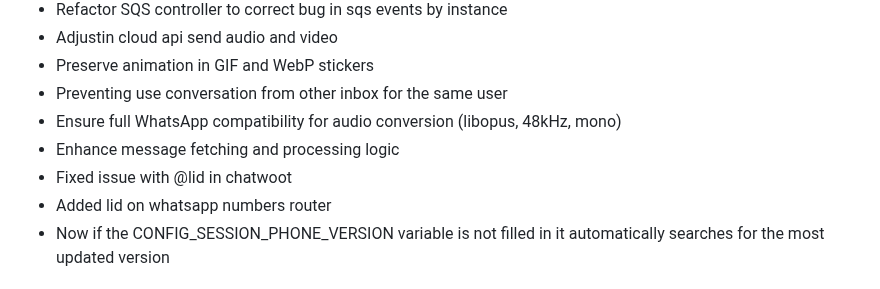
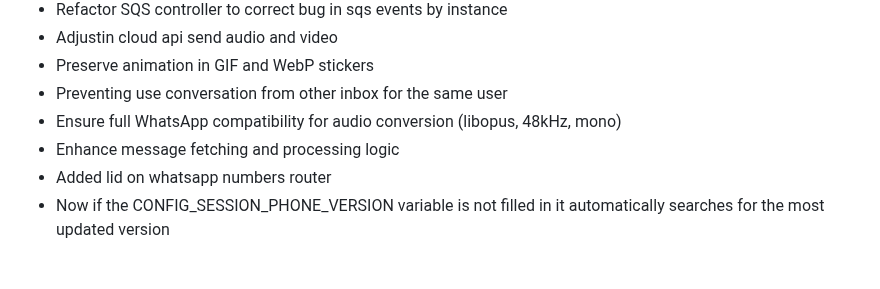
Before and after one commit to NagarjunDP/whatsapi, a Markdown page: CHANGELOG.md, the part around the change. Drawn GitHub-style.

Commit message:
chore(changelog): remove fixed issue with @lid in chatwoot from CHANGELOG

```diff
--- a/CHANGELOG.md
+++ b/CHANGELOG.md
@@ -21,7 +21,6 @@
 * Preventing use conversation from other inbox for the same user
 * Ensure full WhatsApp compatibility for audio conversion (libopus, 48kHz, mono)
 * Enhance message fetching and processing logic
-* Fixed issue with @lid in chatwoot
 * Added lid on whatsapp numbers router
 * Now if the CONFIG_SESSION_PHONE_VERSION variable is not filled in it automatically searches for the most updated version
 
```
